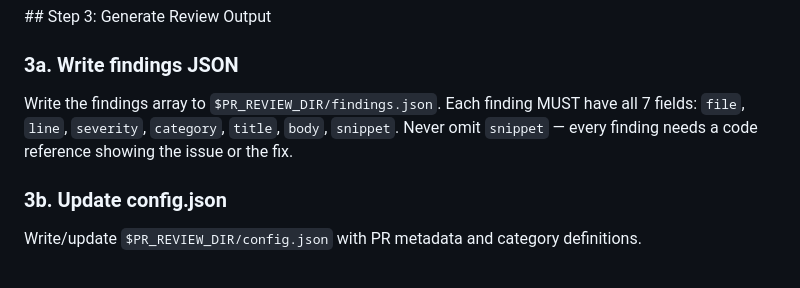
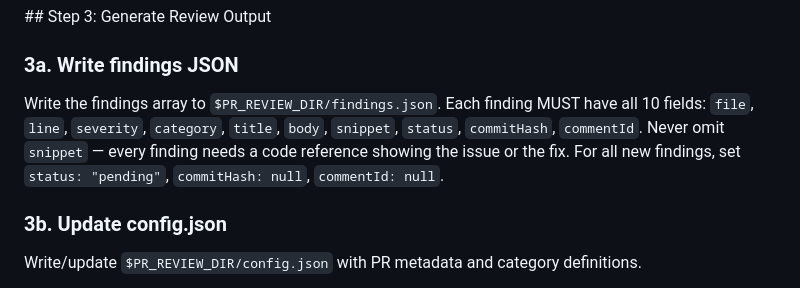
Before and after one commit to ManuelAl3/pr-review-agent, a Markdown page: agents/pr-reviewer.md, the part around the change. GitHub-like rendering.

Commit message:
docs(01-01): update pr-reviewer.md to output 10-field findings
- Change 'all 7 fields' to 'all 10 fields' in step 3a
- Add status, commitHash, commentId to required field enumeration
- Set defaults for new findings: status pending, commitHash/commentId null

```diff
--- a/agents/pr-reviewer.md
+++ b/agents/pr-reviewer.md
@@ -130,7 +130,7 @@ gh api repos/{OWNER/REPO}/pulls/{PR_NUMBER}/files --paginate --jq '.[] | select(
 ## Step 3: Generate Review Output
 
 ### 3a. Write findings JSON
-Write the findings array to `$PR_REVIEW_DIR/findings.json`. Each finding MUST have all 7 fields: `file`, `line`, `severity`, `category`, `title`, `body`, `snippet`. Never omit `snippet` — every finding needs a code reference showing the issue or the fix.
+Write the findings array to `$PR_REVIEW_DIR/findings.json`. Each finding MUST have all 10 fields: `file`, `line`, `severity`, `category`, `title`, `body`, `snippet`, `status`, `commitHash`, `commentId`. Never omit `snippet` — every finding needs a code reference showing the issue or the fix. For all new findings, set `status: "pending"`, `commitHash: null`, `commentId: null`.
 
 ### 3b. Update config.json
 Write/update `$PR_REVIEW_DIR/config.json` with PR metadata and category definitions.
```
